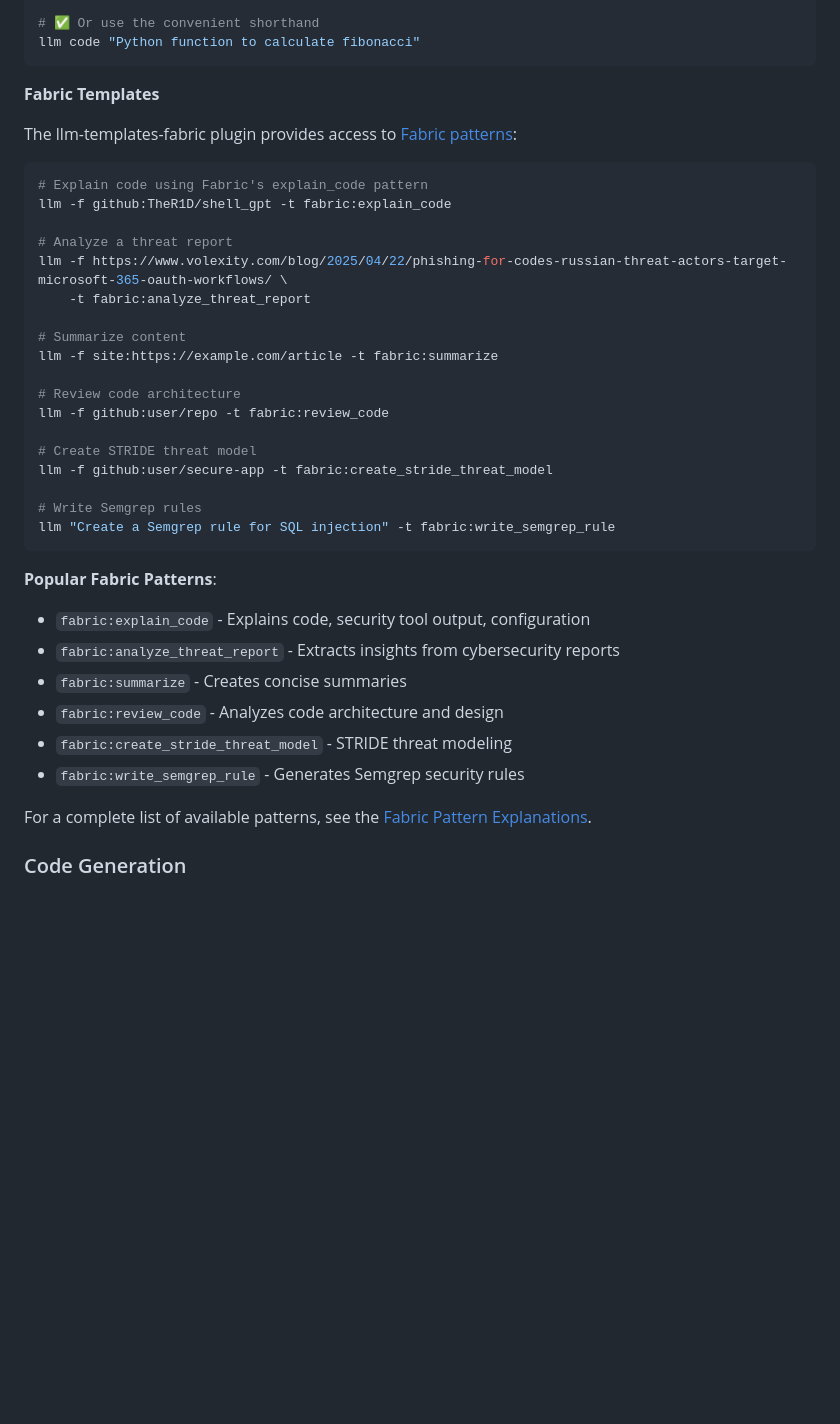
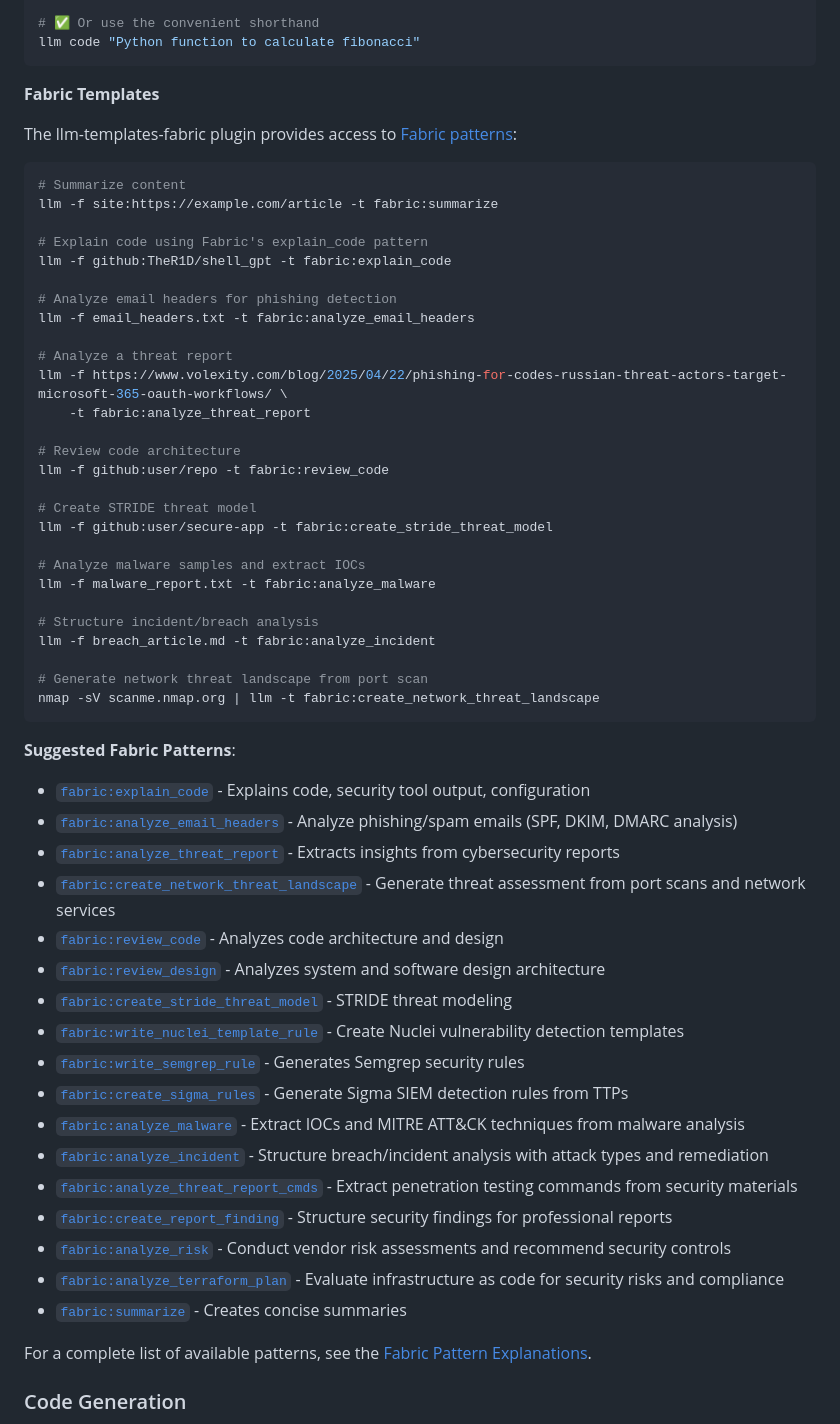
Before and after one commit to c0ffee0wl/llm-linux-setup, a Markdown page: README.md, the part around the change. Rendered like a GitHub page; blank space fills up the shorter version.

Commit message:
Updated README.md with more Fabric patterns

````diff
--- a/README.md
+++ b/README.md
@@ -536,15 +536,18 @@ llm code "Python function to calculate fibonacci"
 The llm-templates-fabric plugin provides access to [Fabric patterns](https://github.com/danielmiessler/Fabric/tree/main/data/patterns):
 
 ```bash
+# Summarize content
+llm -f site:https://example.com/article -t fabric:summarize
+
 # Explain code using Fabric's explain_code pattern
 llm -f github:TheR1D/shell_gpt -t fabric:explain_code
+
+# Analyze email headers for phishing detection
+llm -f email_headers.txt -t fabric:analyze_email_headers
 
 # Analyze a threat report
 llm -f https://www.volexity.com/blog/2025/04/22/phishing-for-codes-russian-threat-actors-target-microsoft-365-oauth-workflows/ \
     -t fabric:analyze_threat_report
-
-# Summarize content
-llm -f site:https://example.com/article -t fabric:summarize
 
 # Review code architecture
 llm -f github:user/repo -t fabric:review_code
@@ -552,17 +555,34 @@ llm -f github:user/repo -t fabric:review_code
 # Create STRIDE threat model
 llm -f github:user/secure-app -t fabric:create_stride_threat_model
 
-# Write Semgrep rules
-llm "Create a Semgrep rule for SQL injection" -t fabric:write_semgrep_rule
+# Analyze malware samples and extract IOCs
+llm -f malware_report.txt -t fabric:analyze_malware
+
+# Structure incident/breach analysis
+llm -f breach_article.md -t fabric:analyze_incident
+
+# Generate network threat landscape from port scan
+nmap -sV scanme.nmap.org | llm -t fabric:create_network_threat_landscape
 ```
 
-**Popular Fabric Patterns**:
-- `fabric:explain_code` - Explains code, security tool output, configuration
-- `fabric:analyze_threat_report` - Extracts insights from cybersecurity reports
-- `fabric:summarize` - Creates concise summaries
-- `fabric:review_code` - Analyzes code architecture and design
-- `fabric:create_stride_threat_model` - STRIDE threat modeling
-- `fabric:write_semgrep_rule` - Generates Semgrep security rules
+**Suggested Fabric Patterns**:
+- [`fabric:explain_code`](https://github.com/danielmiessler/Fabric/blob/main/data/patterns/explain_code/system.md) - Explains code, security tool output, configuration
+- [`fabric:analyze_email_headers`](https://github.com/danielmiessler/Fabric/blob/main/data/patterns/analyze_email_headers/system.md) - Analyze phishing/spam emails (SPF, DKIM, DMARC analysis)
+- [`fabric:analyze_threat_report`](https://github.com/danielmiessler/Fabric/blob/main/data/patterns/analyze_threat_report/system.md) - Extracts insights from cybersecurity reports
+- [`fabric:create_network_threat_landscape`](https://github.com/danielmiessler/Fabric/blob/main/data/patterns/create_network_threat_landscape/system.md) - Generate threat assessment from port scans and network services
+- [`fabric:review_code`](https://github.com/danielmiessler/Fabric/blob/main/data/patterns/review_code/system.md) - Analyzes code architecture and design
+- [`fabric:review_design`](https://github.com/danielmiessler/Fabric/blob/main/data/patterns/review_design/system.md) - Analyzes system and software design architecture
+- [`fabric:create_stride_threat_model`](https://github.com/danielmiessler/Fabric/blob/main/data/patterns/create_stride_threat_model/system.md) - STRIDE threat modeling
+- [`fabric:write_nuclei_template_rule`](https://github.com/danielmiessler/Fabric/blob/main/data/patterns/write_nuclei_template_rule/system.md) - Create Nuclei vulnerability detection templates
+- [`fabric:write_semgrep_rule`](https://github.com/danielmiessler/Fabric/blob/main/data/patterns/write_semgrep_rule/system.md) - Generates Semgrep security rules
+- [`fabric:create_sigma_rules`](https://github.com/danielmiessler/Fabric/blob/main/data/patterns/create_sigma_rules/system.md) - Generate Sigma SIEM detection rules from TTPs
+- [`fabric:analyze_malware`](https://github.com/danielmiessler/Fabric/blob/main/data/patterns/analyze_malware/system.md) - Extract IOCs and MITRE ATT&CK techniques from malware analysis
+- [`fabric:analyze_incident`](https://github.com/danielmiessler/Fabric/blob/main/data/patterns/analyze_incident/system.md) - Structure breach/incident analysis with attack types and remediation
+- [`fabric:analyze_threat_report_cmds`](https://github.com/danielmiessler/Fabric/blob/main/data/patterns/analyze_threat_report_cmds/system.md) - Extract penetration testing commands from security materials
+- [`fabric:create_report_finding`](https://github.com/danielmiessler/Fabric/blob/main/data/patterns/create_report_finding/system.md) - Structure security findings for professional reports
+- [`fabric:analyze_risk`](https://github.com/danielmiessler/Fabric/blob/main/data/patterns/analyze_risk/system.md) - Conduct vendor risk assessments and recommend security controls
+- [`fabric:analyze_terraform_plan`](https://github.com/danielmiessler/Fabric/blob/main/data/patterns/analyze_terraform_plan/system.md) - Evaluate infrastructure as code for security risks and compliance
+- [`fabric:summarize`](https://github.com/danielmiessler/Fabric/blob/main/data/patterns/summarize/system.md) - Creates concise summaries
 
 For a complete list of available patterns, see the [Fabric Pattern Explanations](https://github.com/danielmiessler/Fabric/blob/main/data/patterns/pattern_explanations.md).
 
````
